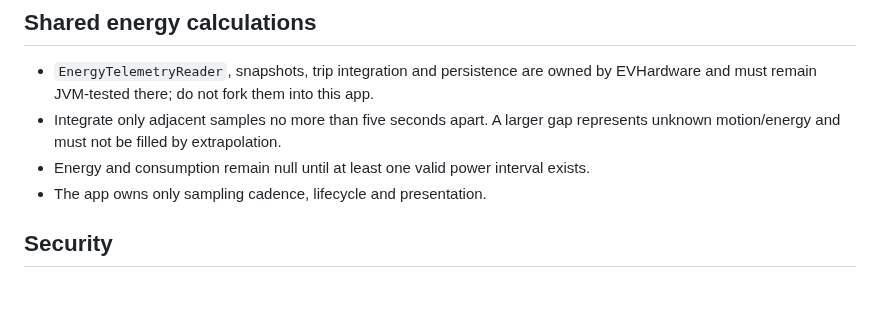
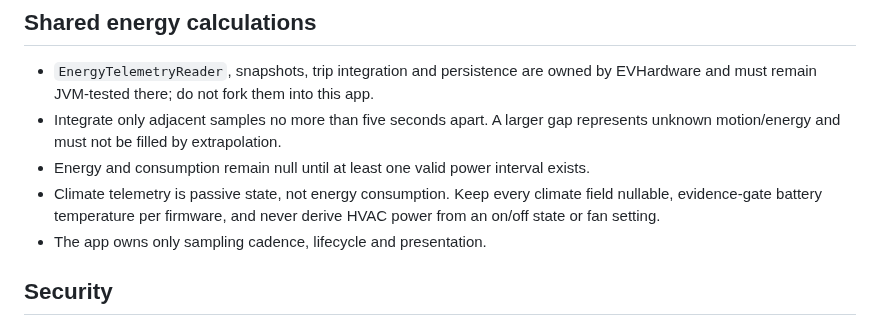
Before and after one commit to malys/EVChargePilot, a Markdown page: AGENTS.md, the part around the change. GitHub-like rendering; blank space fills up the shorter version.

```diff
--- a/AGENTS.md
+++ b/AGENTS.md
@@ -38,6 +38,9 @@ Commit author: `malys.training@gmail.com`.
 - Integrate only adjacent samples no more than five seconds apart. A larger gap represents
   unknown motion/energy and must not be filled by extrapolation.
 - Energy and consumption remain null until at least one valid power interval exists.
+- Climate telemetry is passive state, not energy consumption. Keep every climate field nullable,
+  evidence-gate battery temperature per firmware, and never derive HVAC power from an on/off
+  state or fan setting.
 - The app owns only sampling cadence, lifecycle and presentation.
 
 ## Security
```
Also changed, not shown: CHANGELOG.md (+8 -0 lines), README.md (+8 -1 lines), artifacts/dashboard-dark-1920x720.png, artifacts/dashboard-light-1920x720.png, 8 other files.
